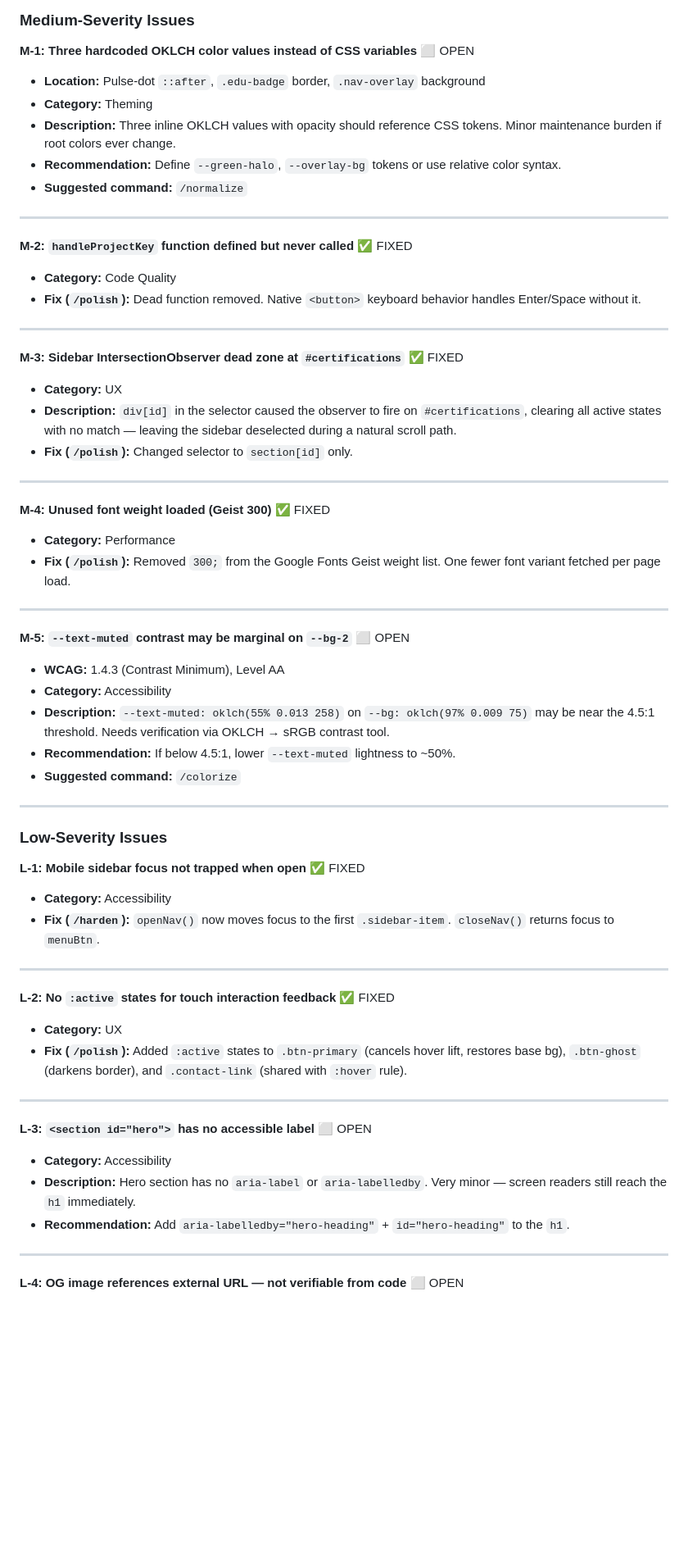
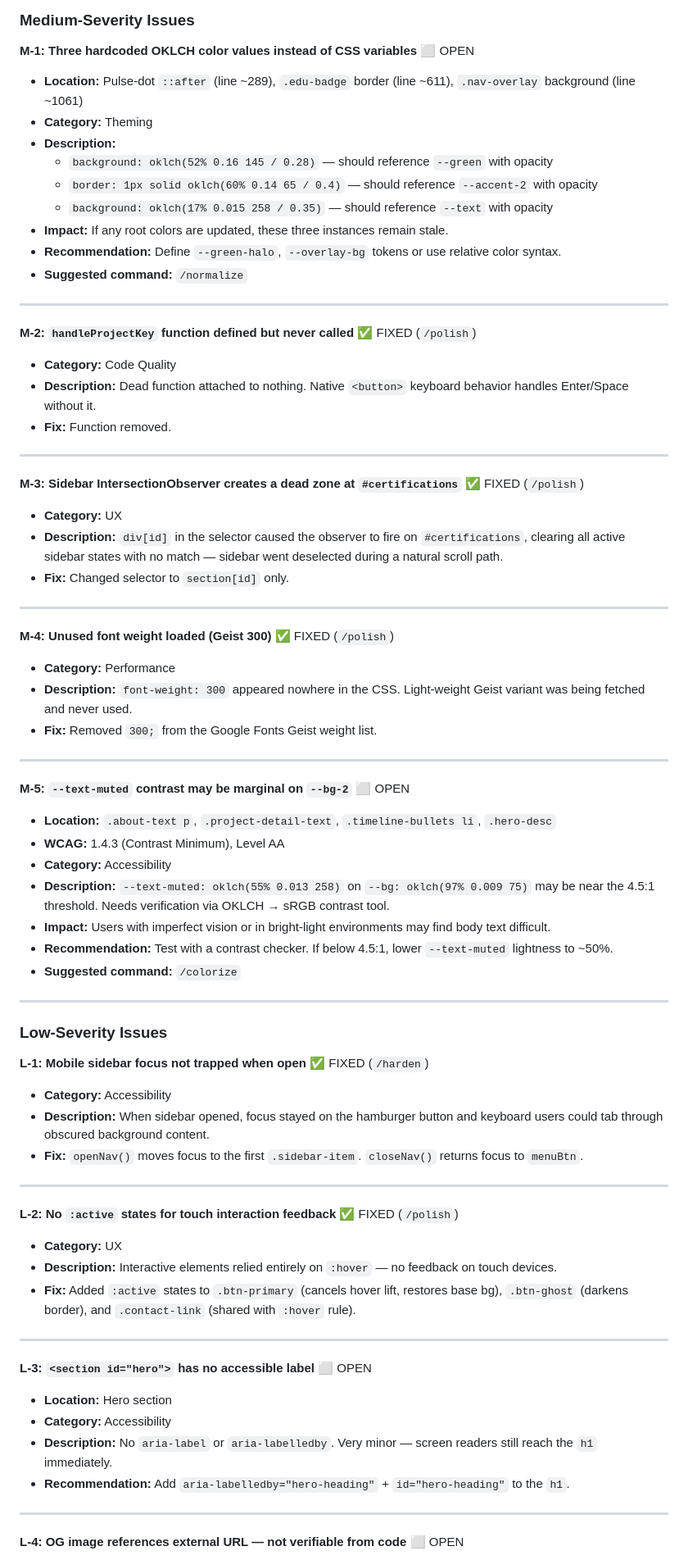
Before and after one commit to hazelugo/Home, a Markdown page: audit.md, the part around one of its changes. Shown at 82% size. GitHub-like rendering; blank space fills up the shorter version.

```diff
--- a/audit.md
+++ b/audit.md
@@ -97,59 +109,70 @@ The OKLCH color system, warm-neutral `bg` tones, and blue accent with warm under
 ### Medium-Severity Issues
 
 **M-1: Three hardcoded OKLCH color values instead of CSS variables** ⬜ OPEN
-- **Location:** Pulse-dot `::after`, `.edu-badge` border, `.nav-overlay` background
+- **Location:** Pulse-dot `::after` (line ~289), `.edu-badge` border (line ~611), `.nav-overlay` background (line ~1061)
 - **Category:** Theming
-- **Description:** Three inline OKLCH values with opacity should reference CSS tokens. Minor maintenance burden if root colors ever change.
+- **Description:**
+  - `background: oklch(52% 0.16 145 / 0.28)` — should reference `--green` with opacity
+  - `border: 1px solid oklch(60% 0.14 65 / 0.4)` — should reference `--accent-2` with opacity
+  - `background: oklch(17% 0.015 258 / 0.35)` — should reference `--text` with opacity
+- **Impact:** If any root colors are updated, these three instances remain stale.
 - **Recommendation:** Define `--green-halo`, `--overlay-bg` tokens or use relative color syntax.
 - **Suggested command:** `/normalize`
 
 ---
 
-**M-2: `handleProjectKey` function defined but never called** ✅ FIXED
+**M-2: `handleProjectKey` function defined but never called** ✅ FIXED (`/polish`)
 - **Category:** Code Quality
-- **Fix (`/polish`):** Dead function removed. Native `<button>` keyboard behavior handles Enter/Space without it.
+- **Description:** Dead function attached to nothing. Native `<button>` keyboard behavior handles Enter/Space without it.
+- **Fix:** Function removed.
 
 ---
 
-**M-3: Sidebar IntersectionObserver dead zone at `#certifications`** ✅ FIXED
+**M-3: Sidebar IntersectionObserver creates a dead zone at `#certifications`** ✅ FIXED (`/polish`)
 - **Category:** UX
-- **Description:** `div[id]` in the selector caused the observer to fire on `#certifications`, clearing all active states with no match — leaving the sidebar deselected during a natural scroll path.
-- **Fix (`/polish`):** Changed selector to `section[id]` only.
+- **Description:** `div[id]` in the selector caused the observer to fire on `#certifications`, clearing all active sidebar states with no match — sidebar went deselected during a natural scroll path.
+- **Fix:** Changed selector to `section[id]` only.
 
 ---
 
-**M-4: Unused font weight loaded (Geist 300)** ✅ FIXED
+**M-4: Unused font weight loaded (Geist 300)** ✅ FIXED (`/polish`)
 - **Category:** Performance
-- **Fix (`/polish`):** Removed `300;` from the Google Fonts Geist weight list. One fewer font variant fetched per page load.
+- **Description:** `font-weight: 300` appeared nowhere in the CSS. Light-weight Geist variant was being fetched and never used.
+- **Fix:** Removed `300;` from the Google Fonts Geist weight list.
 
 ---
 
 **M-5: `--text-muted` contrast may be marginal on `--bg-2`** ⬜ OPEN
+- **Location:** `.about-text p`, `.project-detail-text`, `.timeline-bullets li`, `.hero-desc`
 - **WCAG:** 1.4.3 (Contrast Minimum), Level AA
 - **Category:** Accessibility
 - **Description:** `--text-muted: oklch(55% 0.013 258)` on `--bg: oklch(97% 0.009 75)` may be near the 4.5:1 threshold. Needs verification via OKLCH → sRGB contrast tool.
-- **Recommendation:** If below 4.5:1, lower `--text-muted` lightness to ~50%.
+- **Impact:** Users with imperfect vision or in bright-light environments may find body text difficult.
+- **Recommendation:** Test with a contrast checker. If below 4.5:1, lower `--text-muted` lightness to ~50%.
 - **Suggested command:** `/colorize`
 
 ---
 
 ### Low-Severity Issues
 
-**L-1: Mobile sidebar focus not trapped when open** ✅ FIXED
+**L-1: Mobile sidebar focus not trapped when open** ✅ FIXED (`/harden`)
 - **Category:** Accessibility
-- **Fix (`/harden`):** `openNav()` now moves focus to the first `.sidebar-item`. `closeNav()` returns focus to `menuBtn`.
+- **Description:** When sidebar opened, focus stayed on the hamburger button and keyboard users could tab through obscured background content.
+- **Fix:** `openNav()` moves focus to the first `.sidebar-item`. `closeNav()` returns focus to `menuBtn`.
 
 ---
 
-**L-2: No `:active` states for touch interaction feedback** ✅ FIXED
+**L-2: No `:active` states for touch interaction feedback** ✅ FIXED (`/polish`)
 - **Category:** UX
-- **Fix (`/polish`):** Added `:active` states to `.btn-primary` (cancels hover lift, restores base bg), `.btn-ghost` (darkens border), and `.contact-link` (shared with `:hover` rule).
+- **Description:** Interactive elements relied entirely on `:hover` — no feedback on touch devices.
+- **Fix:** Added `:active` states to `.btn-primary` (cancels hover lift, restores base bg), `.btn-ghost` (darkens border), and `.contact-link` (shared with `:hover` rule).
 
 ---
 
 **L-3: `<section id="hero">` has no accessible label** ⬜ OPEN
+- **Location:** Hero section
 - **Category:** Accessibility
-- **Description:** Hero section has no `aria-label` or `aria-labelledby`. Very minor — screen readers still reach the `h1` immediately.
+- **Description:** No `aria-label` or `aria-labelledby`. Very minor — screen readers still reach the `h1` immediately.
 - **Recommendation:** Add `aria-labelledby="hero-heading"` + `id="hero-heading"` to the `h1`.
 
 ---
```
Also changed, not shown: other parts of audit.md (+53 -60 lines).
